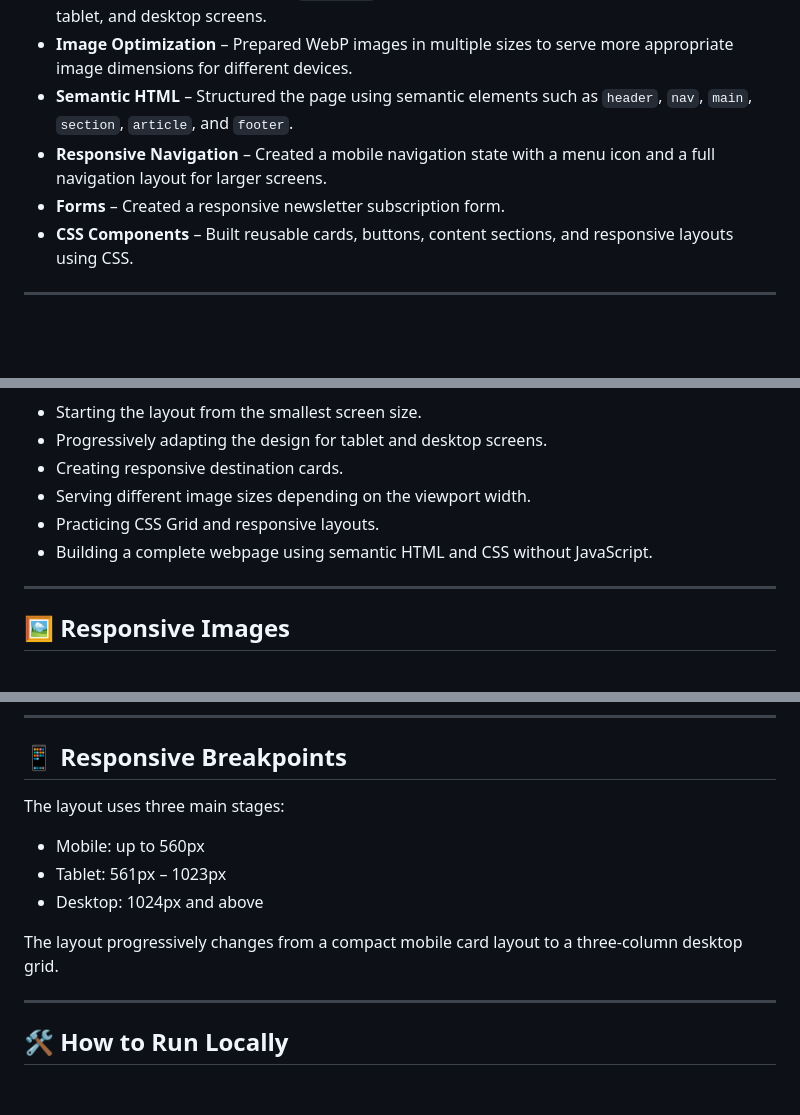
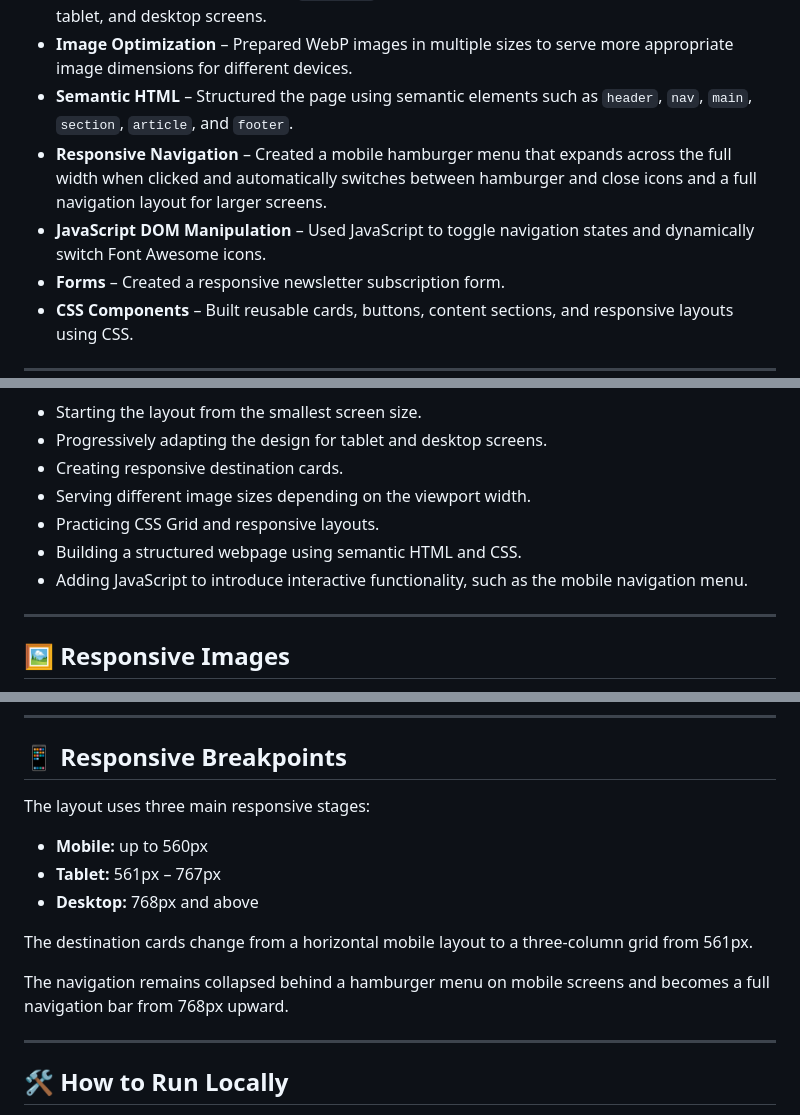
Before and after one commit to KarchMarek/Mobile-first-nature-website, a Markdown page: README.md, 3 parts joined by grey strips. GitHub-like rendering; blank space fills up the shorter version.

Commit message:
docs: update README with project details

```diff
--- a/README.md
+++ b/README.md
@@ -25,7 +26,8 @@ A responsive nature-themed website built with a Mobile First approach. This educ
 - **Responsive Images** – Used the `<picture>` element with different image sources for mobile, tablet, and desktop screens.
 - **Image Optimization** – Prepared WebP images in multiple sizes to serve more appropriate image dimensions for different devices.
 - **Semantic HTML** – Structured the page using semantic elements such as `header`, `nav`, `main`, `section`, `article`, and `footer`.
-- **Responsive Navigation** – Created a mobile navigation state with a menu icon and a full navigation layout for larger screens.
+- **Responsive Navigation** – Created a mobile hamburger menu that expands across the full width when clicked and automatically switches between hamburger and close icons and a full navigation layout for larger screens.
+- **JavaScript DOM Manipulation** – Used JavaScript to toggle navigation states and dynamically switch Font Awesome icons.
 - **Forms** – Created a responsive newsletter subscription form.
 - **CSS Components** – Built reusable cards, buttons, content sections, and responsive layouts using CSS.
 
@@ -42,7 +44,8 @@ The project focuses on:
 - Creating responsive destination cards.
 - Serving different image sizes depending on the viewport width.
 - Practicing CSS Grid and responsive layouts.
-- Building a complete webpage using semantic HTML and CSS without JavaScript.
+- Building a structured webpage using semantic HTML and CSS.
+- Adding JavaScript to introduce interactive functionality, such as the mobile navigation menu.
 
 ---
 
@@ -69,13 +72,15 @@ For example:
 
 ## 📱 Responsive Breakpoints
 
-The layout uses three main stages:
+The layout uses three main responsive stages:
 
-- Mobile: up to 560px
-- Tablet: 561px – 1023px
-- Desktop: 1024px and above
+- **Mobile:** up to 560px
+- **Tablet:** 561px – 767px
+- **Desktop:** 768px and above
 
-The layout progressively changes from a compact mobile card layout to a three-column desktop grid.
+The destination cards change from a horizontal mobile layout to a three-column grid from 561px.
+
+The navigation remains collapsed behind a hamburger menu on mobile screens and becomes a full navigation bar from 768px upward.
 
 ---
 
```
Also changed, not shown: other parts of README.md (+1 -0 lines).
